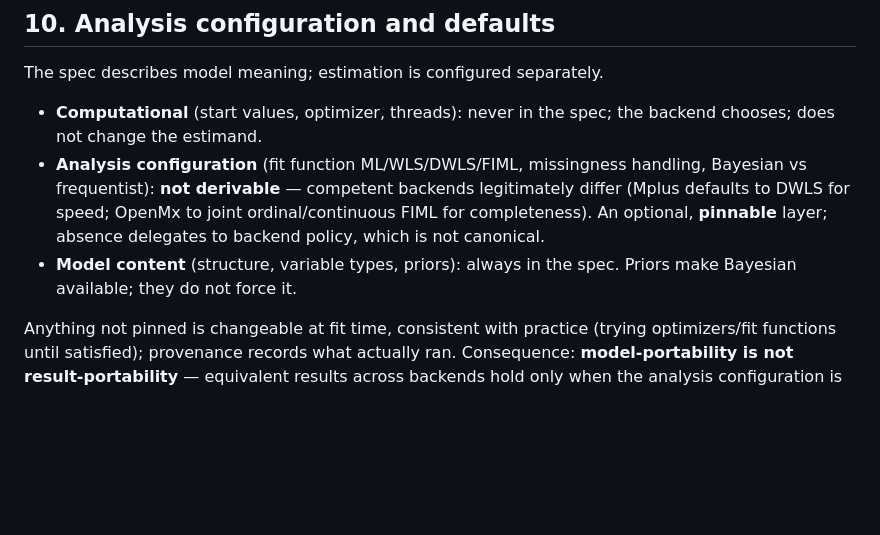
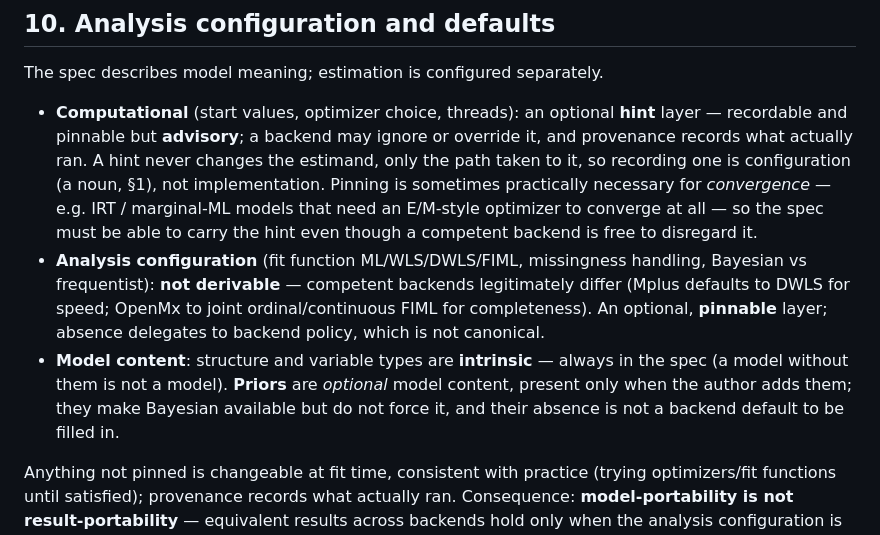
Before and after one commit to trbrick/drawSEM, a Markdown page: docs/SCHEMA-DESIGN.md, the part around the change. Drawn GitHub-style; blank space fills up the shorter version.

Commit message:
Refine estimation-setting classification in SCHEMA-DESIGN §10

```diff
--- a/docs/SCHEMA-DESIGN.md
+++ b/docs/SCHEMA-DESIGN.md
@@ -318,15 +318,22 @@ generate it. The user never types unit-of-analysis sets or correspondences.
 
 The spec describes model meaning; estimation is configured separately.
 
-- **Computational** (start values, optimizer, threads): never in the spec; the backend
-  chooses; does not change the estimand.
+- **Computational** (start values, optimizer choice, threads): an optional **hint**
+  layer — recordable and pinnable but **advisory**; a backend may ignore or override it,
+  and provenance records what actually ran. A hint never changes the estimand, only the
+  path taken to it, so recording one is configuration (a noun, §1), not implementation.
+  Pinning is sometimes practically necessary for *convergence* — e.g. IRT / marginal-ML
+  models that need an E/M-style optimizer to converge at all — so the spec must be able
+  to carry the hint even though a competent backend is free to disregard it.
 - **Analysis configuration** (fit function ML/WLS/DWLS/FIML, missingness handling,
   Bayesian vs frequentist): **not derivable** — competent backends legitimately differ
   (Mplus defaults to DWLS for speed; OpenMx to joint ordinal/continuous FIML for
   completeness). An optional, **pinnable** layer; absence delegates to backend policy,
   which is not canonical.
-- **Model content** (structure, variable types, priors): always in the spec. Priors
-  make Bayesian available; they do not force it.
+- **Model content**: structure and variable types are **intrinsic** — always in the
+  spec (a model without them is not a model). **Priors** are *optional* model content,
+  present only when the author adds them; they make Bayesian available but do not force
+  it, and their absence is not a backend default to be filled in.
 
 Anything not pinned is changeable at fit time, consistent with practice (trying
 optimizers/fit functions until satisfied); provenance records what actually ran.
```
